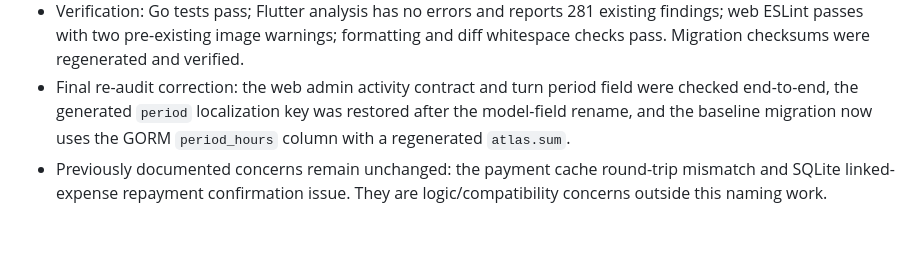
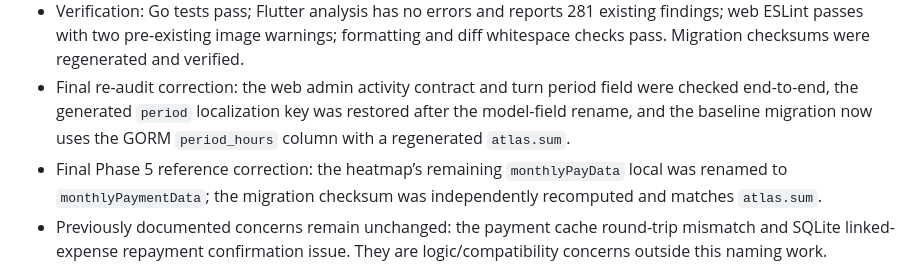
Before and after one commit to ekipma/docs, a Markdown page: todo/model-naming-plan.md, the part around the change. Rendered like a GitHub page; blank space fills up the shorter version.

Commit message:
Final cleanup

```diff
--- a/todo/model-naming-plan.md
+++ b/todo/model-naming-plan.md
@@ -174,6 +174,7 @@ Completed: 2026-09-18.
 - Remaining old-name search hits are intentional: group descriptions still use the separate established `desc` contract, product-facing “plan,” “payment,” “repay,” and “assignees” wording remains displayed text, and local variable names such as `dueAt` in unrelated historical/UI contexts are not serialized model fields.
 - Verification: Go tests pass; Flutter analysis has no errors and reports 281 existing findings; web ESLint passes with two pre-existing image warnings; formatting and diff whitespace checks pass. Migration checksums were regenerated and verified.
 - Final re-audit correction: the web admin activity contract and turn period field were checked end-to-end, the generated `period` localization key was restored after the model-field rename, and the baseline migration now uses the GORM `period_hours` column with a regenerated `atlas.sum`.
+- Final Phase 5 reference correction: the heatmap’s remaining `monthlyPayData` local was renamed to `monthlyPaymentData`; the migration checksum was independently recomputed and matches `atlas.sum`.
 - Previously documented concerns remain unchanged: the payment cache round-trip mismatch and SQLite linked-expense repayment confirmation issue. They are logic/compatibility concerns outside this naming work.
 
 ## Verification
```
